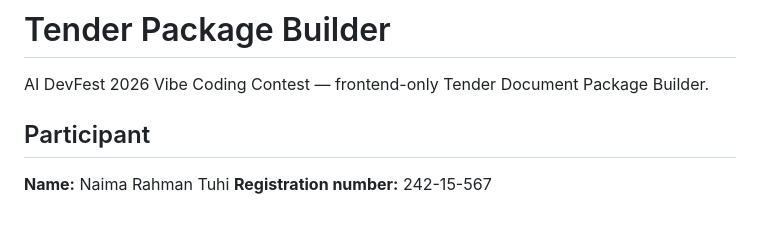
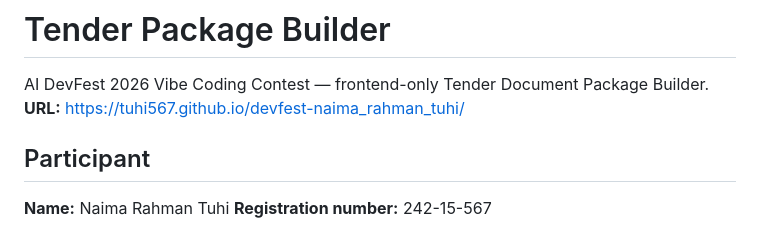
Before and after one commit to tuhi567/devfest-naima_rahman_tuhi, a Markdown page: README.md, the part around the change. GitHub-like rendering.

Commit message:
Add project URL to README

```diff
--- a/README.md
+++ b/README.md
@@ -1,6 +1,7 @@
 # Tender Package Builder
 
 AI DevFest 2026 Vibe Coding Contest — frontend-only Tender Document Package Builder.
+**URL:** https://tuhi567.github.io/devfest-naima_rahman_tuhi/
 
 ## Participant
 
```
